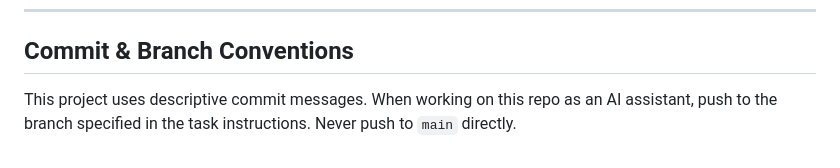
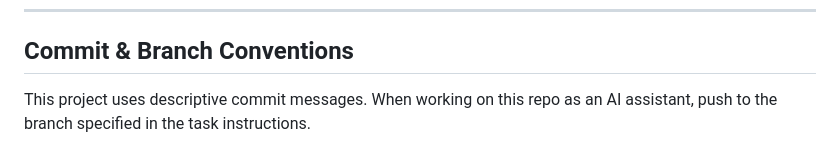
Before and after one commit to jepace/TubeNews, a Markdown page: CLAUDE.md, the part around the change. GitHub-like rendering.

Commit message:
Remove "never push to main" restriction from CLAUDE.md
https://claude.ai/code/session_01DD7ZtzGsbBF7hwbSkZFZkJ

```diff
--- a/CLAUDE.md
+++ b/CLAUDE.md
@@ -607,4 +607,4 @@ the web app does **not** call either — the web UI uses dynamic generation only
 
 ## Commit & Branch Conventions
 
-This project uses descriptive commit messages. When working on this repo as an AI assistant, push to the branch specified in the task instructions. Never push to `main` directly.
+This project uses descriptive commit messages. When working on this repo as an AI assistant, push to the branch specified in the task instructions.
```
